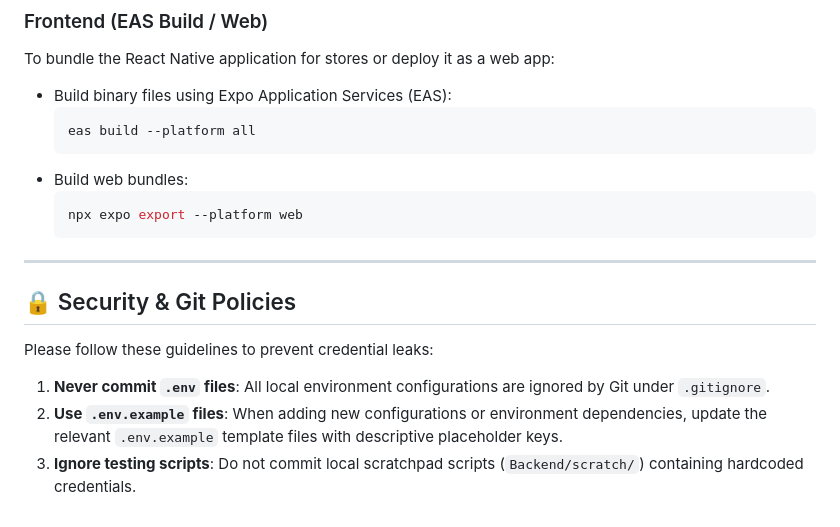
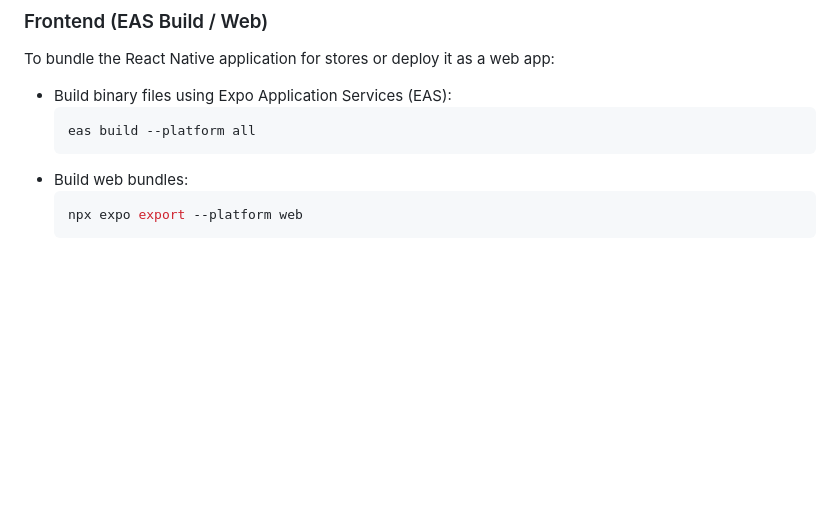
Before and after one commit to Nasir-zia/Hope4All_Fyp_project, a Markdown page: README.md, the part around the change. GitHub-like rendering; blank space fills up the shorter version.

Commit message:
Remove security guidelines from README
Removed security and Git policies section from README.

````diff
--- a/README.md
+++ b/README.md
@@ -156,12 +156,3 @@ To bundle the React Native application for stores or deploy it as a web app:
   ```bash
   npx expo export --platform web
   ```
-
----
-
-## 🔒 Security & Git Policies
-
-Please follow these guidelines to prevent credential leaks:
-1. **Never commit `.env` files**: All local environment configurations are ignored by Git under `.gitignore`.
-2. **Use `.env.example` files**: When adding new configurations or environment dependencies, update the relevant `.env.example` template files with descriptive placeholder keys.
-3. **Ignore testing scripts**: Do not commit local scratchpad scripts (`Backend/scratch/`) containing hardcoded credentials.
````
